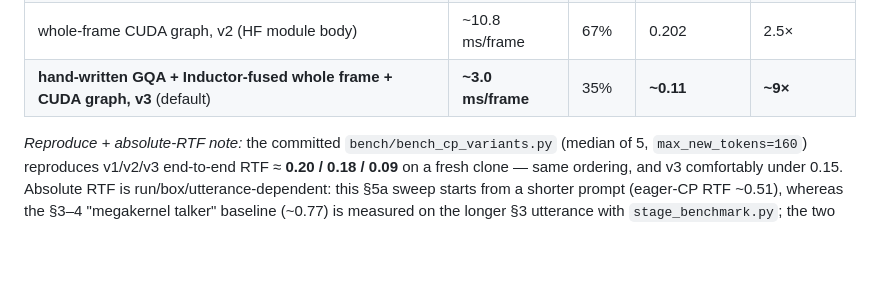
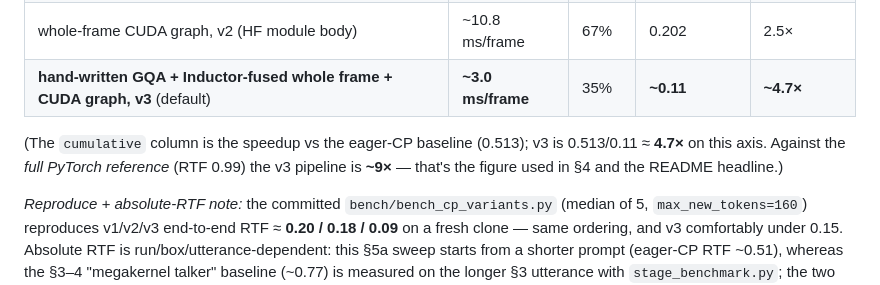
Before and after one commit to gauravlochab/qwen3-tts-megakernel, a Markdown page: bench/results.md, the part around the change. Drawn GitHub-style; blank space fills up the shorter version.

```diff
--- a/bench/results.md
+++ b/bench/results.md
@@ -80,7 +80,9 @@ launch overhead). Successive accelerations, measured on an RTX 5090 (same prompt
 | `torch.compile` `max-autotune-no-cudagraphs` | 17.1 ms/frame | 73% | 0.288 | 1.78× |
 | hand-captured CUDA graph, v1 (model fwd only) | 12.5 ms/frame | 68% | 0.230 | 2.23× |
 | whole-frame CUDA graph, v2 (HF module body) | ~10.8 ms/frame | 67% | 0.202 | 2.5× |
-| **hand-written GQA + Inductor-fused whole frame + CUDA graph, v3** (default) | **~3.0 ms/frame** | 35% | **~0.11** | **~9×** |
+| **hand-written GQA + Inductor-fused whole frame + CUDA graph, v3** (default) | **~3.0 ms/frame** | 35% | **~0.11** | **~4.7×** |
+
+(The `cumulative` column is the speedup vs the eager-CP baseline (0.513); v3 is 0.513/0.11 ≈ **4.7×** on this axis. Against the *full PyTorch reference* (RTF 0.99) the v3 pipeline is **~9×** — that's the figure used in §4 and the README headline.)
 
 *Reproduce + absolute-RTF note:* the committed `bench/bench_cp_variants.py` (median of 5, `max_new_tokens=160`)
 reproduces v1/v2/v3 end-to-end RTF ≈ **0.20 / 0.18 / 0.09** on a fresh clone — same ordering, and v3
```
Also changed, not shown: README.md (+3 -3 lines), SETUP.md (+11 -3 lines).
